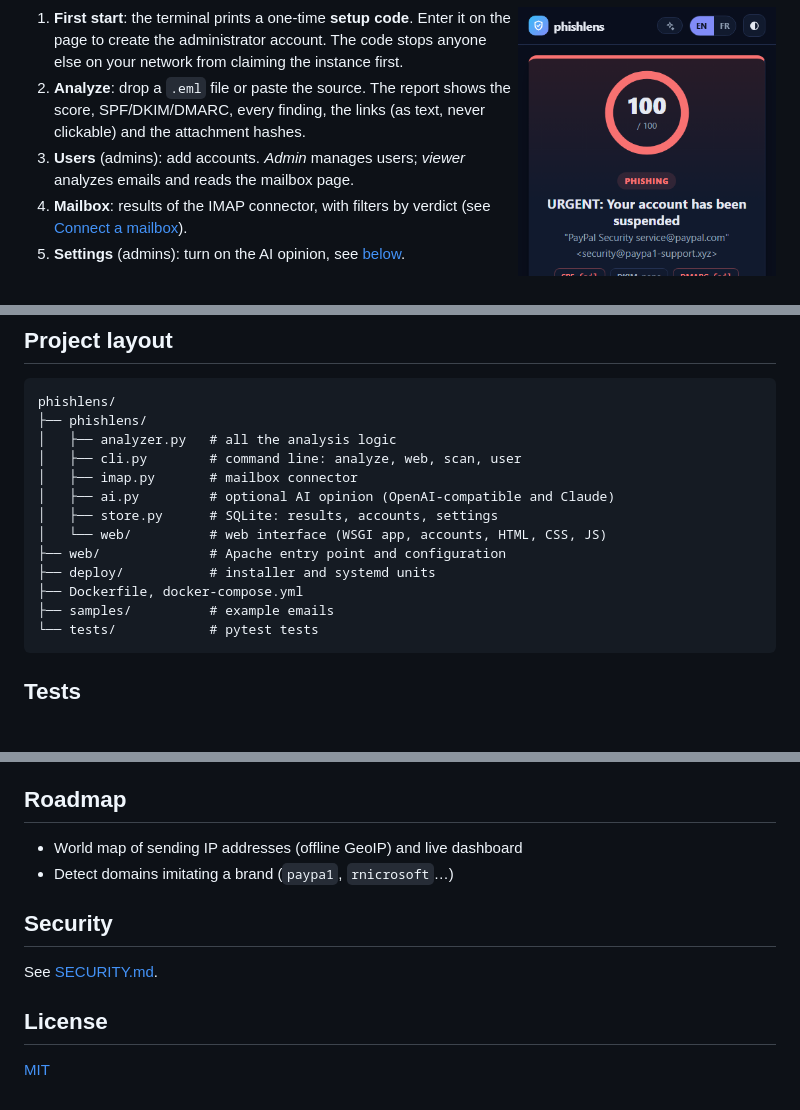
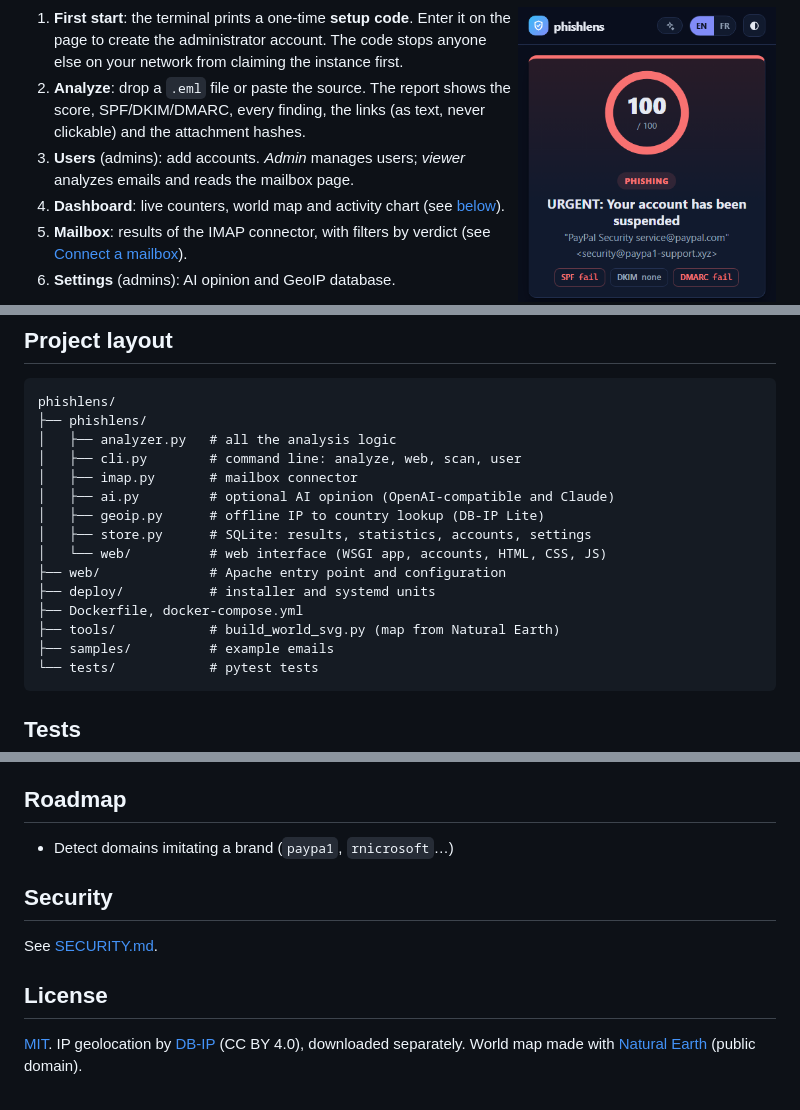
Before and after one commit to aelof1/phishlens, a Markdown page: README.md, 3 parts joined by grey strips. Drawn GitHub-style; blank space fills up the shorter version.

````diff
--- a/README.md
+++ b/README.md
@@ -175,8 +177,9 @@ Then open **http://127.0.0.1:8000**. It works the same on Windows, macOS and Lin
 1. **First start**: the terminal prints a one-time **setup code**. Enter it on the page to create the administrator account. The code stops anyone else on your network from claiming the instance first.
 2. **Analyze**: drop a `.eml` file or paste the source. The report shows the score, SPF/DKIM/DMARC, every finding, the links (as text, never clickable) and the attachment hashes.
 3. **Users** (admins): add accounts. *Admin* manages users; *viewer* analyzes emails and reads the mailbox page.
-4. **Mailbox**: results of the IMAP connector, with filters by verdict (see [Connect a mailbox](web/README.md#connect-a-mailbox)).
-5. **Settings** (admins): turn on the AI opinion, see [below](#ai-opinion-optional).
+4. **Dashboard**: live counters, world map and activity chart (see [below](#dashboard-and-world-map)).
+5. **Mailbox**: results of the IMAP connector, with filters by verdict (see [Connect a mailbox](web/README.md#connect-a-mailbox)).
+6. **Settings** (admins): AI opinion and GeoIP database.
 
 Options:
 
@@ -289,11 +322,13 @@ phishlens/
 │   ├── cli.py        # command line: analyze, web, scan, user
 │   ├── imap.py       # mailbox connector
 │   ├── ai.py         # optional AI opinion (OpenAI-compatible and Claude)
-│   ├── store.py      # SQLite: results, accounts, settings
+│   ├── geoip.py      # offline IP to country lookup (DB-IP Lite)
+│   ├── store.py      # SQLite: results, statistics, accounts, settings
 │   └── web/          # web interface (WSGI app, accounts, HTML, CSS, JS)
 ├── web/              # Apache entry point and configuration
 ├── deploy/           # installer and systemd units
 ├── Dockerfile, docker-compose.yml
+├── tools/            # build_world_svg.py (map from Natural Earth)
 ├── samples/          # example emails
 └── tests/            # pytest tests
 ```
@@ -317,7 +352,6 @@ When a dodgy email comes in, I always do the same checks by hand: look at SPF/DK
 
 ## Roadmap
 
-- World map of sending IP addresses (offline GeoIP) and live dashboard
 - Detect domains imitating a brand (`paypa1`, `rnicrosoft`…)
 
 ## Security
@@ -326,4 +360,4 @@ See [SECURITY.md](SECURITY.md).
 
 ## License
 
-[MIT](LICENSE)
+[MIT](LICENSE). IP geolocation by [DB-IP](https://db-ip.com) (CC BY 4.0), downloaded separately. World map made with [Natural Earth](https://www.naturalearthdata.com) (public domain).
````
Also changed, not shown: other parts of README.md (+33 -1 lines), CHANGELOG.md (+10 -0 lines), web/README.md (+14 -2 lines), docs/dashboard.png (added), 15 other files.
